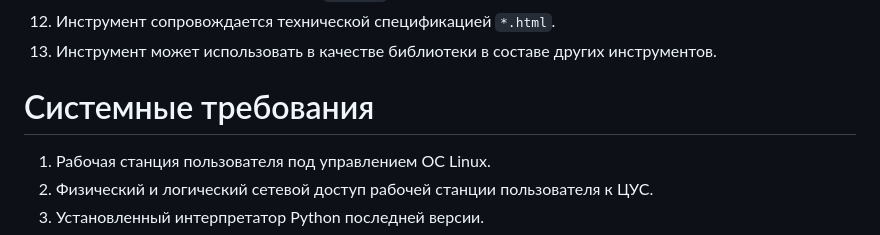
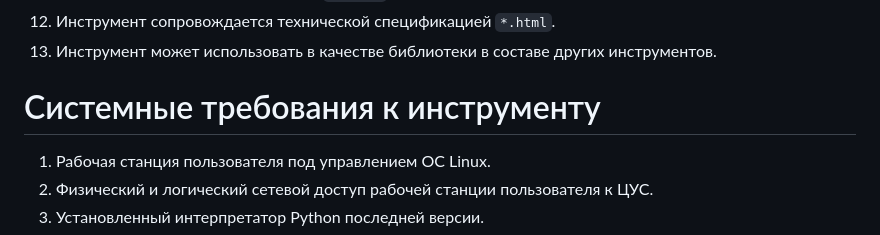
Before and after one commit to itseccode/c4_tools, a Markdown page: c4_api/README.md, the part around the change. GitHub-like rendering.

```diff
--- a/c4_api/README.md
+++ b/c4_api/README.md
@@ -35,7 +35,7 @@
 12. Инструмент сопровождается технической спецификацией `*.html`.
 13. Инструмент может использовать в качестве библиотеки в составе других инструментов.
 
-# Системные требования
+# Системные требования к инструменту
 
 1. Рабочая станция пользователя под управлением ОС Linux.
 2. Физический и логический сетевой доступ рабочей станции пользователя к ЦУС.
```
